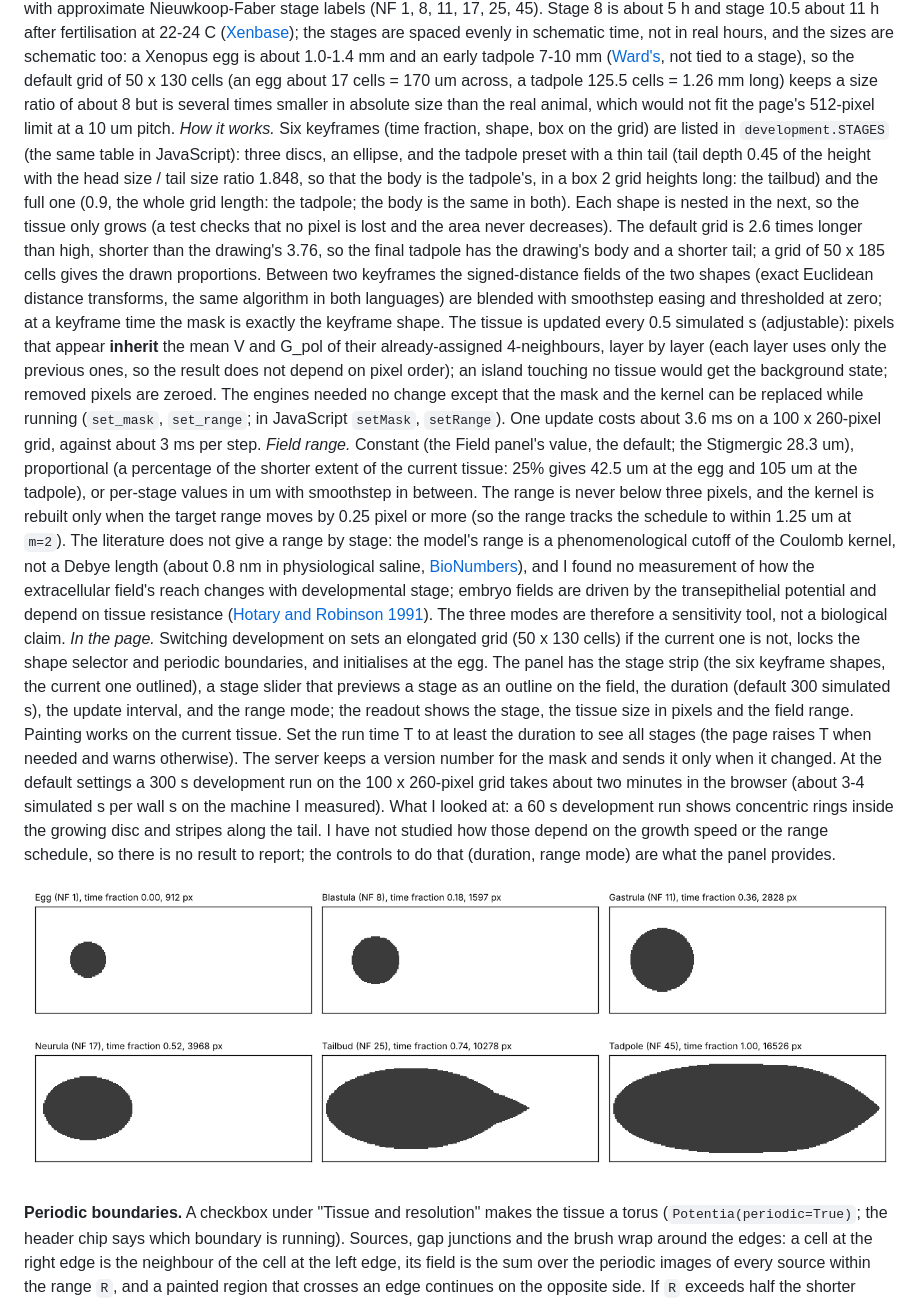
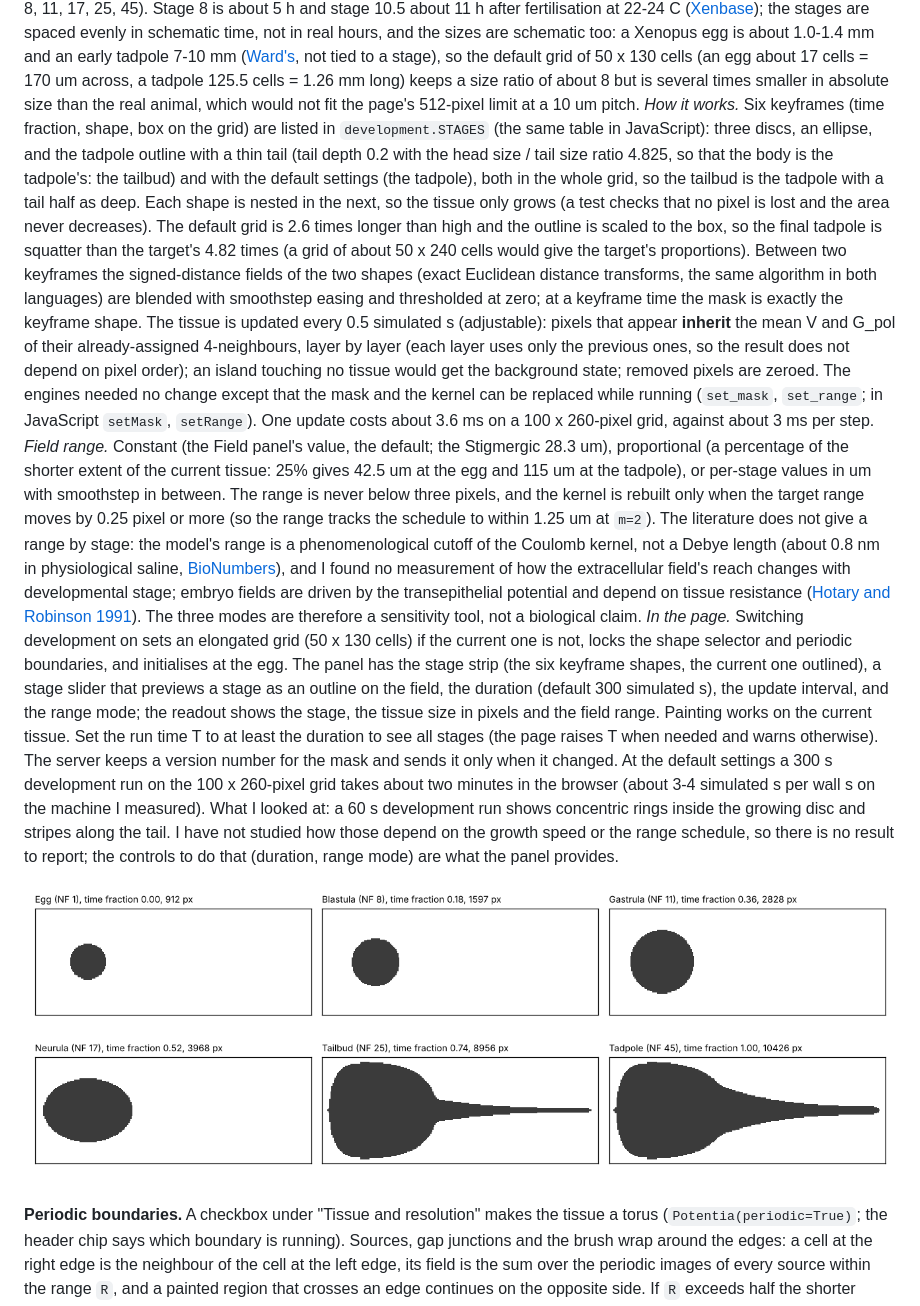
Before and after one commit to santamanicka/ElectricMorphogenesis, a Markdown page: potentia/POTENTIA.md, the part around one of its changes. GitHub-like rendering; pictures changed too: potentia/results/fig_development_sequence.png.

```diff
--- a/potentia/POTENTIA.md
+++ b/potentia/POTENTIA.md
@@ -207,10 +207,10 @@ Periodic boundaries are available only for the plain rectangle (the checkbox is
 **Development (schematic frog).** The "Development" panel (`development.py`, `PotentiaCore.Development`) makes the tissue shape change with time: it starts as a small disc (the egg) and grows through blastula, gastrula, neurula and tailbud to a tadpole, then holds that shape.
 *The shape is prescribed.* It follows a schedule, the bioelectric dynamics run on top of it, and nothing in the model decides where tissue grows; gastrulation movements, cell rearrangement and the shrinking of cells in cleavage are not modelled (the cell pitch is fixed at 10 um, the sheet is 2D, no GRN). It is a 2D outline, head on the left (the tadpole is the side view of the tadpole preset), with approximate Nieuwkoop-Faber stage labels (NF 1, 8, 11, 17, 25, 45).
 Stage 8 is about 5 h and stage 10.5 about 11 h after fertilisation at 22-24 C ([Xenbase](https://test.xenbase.org/xenbase/anatomy/alldev.do)); the stages are spaced evenly in schematic time, not in real hours, and the sizes are schematic too: a Xenopus egg is about 1.0-1.4 mm and an early tadpole 7-10 mm ([Ward's](https://wardsci.com/assetsvc/asset/en_US/id/24013549/contents), not tied to a stage), so the default grid of 50 x 130 cells (an egg about 17 cells = 170 um across, a tadpole 125.5 cells = 1.26 mm long) keeps a size ratio of about 8 but is several times smaller in absolute size than the real animal, which would not fit the page's 512-pixel limit at a 10 um pitch.
-*How it works.* Six keyframes (time fraction, shape, box on the grid) are listed in `development.STAGES` (the same table in JavaScript): three discs, an ellipse, and the tadpole preset with a thin tail (tail depth 0.45 of the height with the head size / tail size ratio 1.848, so that the body is the tadpole's, in a box 2 grid heights long: the tailbud) and the full one (0.9, the whole grid length: the tadpole; the body is the same in both). Each shape is nested in the next, so the tissue only grows (a test checks that no pixel is lost and the area never decreases). The default grid is 2.6 times longer than high, shorter than the drawing's 3.76, so the final tadpole has the drawing's body and a shorter tail; a grid of 50 x 185 cells gives the drawn proportions. Between two keyframes the signed-distance fields of the two shapes
+*How it works.* Six keyframes (time fraction, shape, box on the grid) are listed in `development.STAGES` (the same table in JavaScript): three discs, an ellipse, and the tadpole outline with a thin tail (tail depth 0.2 with the head size / tail size ratio 4.825, so that the body is the tadpole's: the tailbud) and with the default settings (the tadpole), both in the whole grid, so the tailbud is the tadpole with a tail half as deep. Each shape is nested in the next, so the tissue only grows (a test checks that no pixel is lost and the area never decreases). The default grid is 2.6 times longer than high and the outline is scaled to the box, so the final tadpole is squatter than the target's 4.82 times (a grid of about 50 x 240 cells would give the target's proportions). Between two keyframes the signed-distance fields of the two shapes
 (exact Euclidean distance transforms, the same algorithm in both languages) are blended with smoothstep easing and thresholded at zero; at a keyframe time the mask is exactly the keyframe shape. The tissue is updated every 0.5 simulated s (adjustable): pixels that appear **inherit** the mean V and G_pol of their already-assigned 4-neighbours, layer by layer (each layer uses only the previous ones, so the result does not depend on pixel order);
 an island touching no tissue would get the background state; removed pixels are zeroed. The engines needed no change except that the mask and the kernel can be replaced while running (`set_mask`, `set_range`; in JavaScript `setMask`, `setRange`). One update costs about 3.6 ms on a 100 x 260-pixel grid, against about 3 ms per step.
-*Field range.* Constant (the Field panel's value, the default; the Stigmergic 28.3 um), proportional (a percentage of the shorter extent of the current tissue: 25% gives 42.5 um at the egg and 105 um at the tadpole), or per-stage values in um with smoothstep in between. The range is never below three pixels, and the kernel is rebuilt only when the target range moves by 0.25 pixel or more (so the range tracks the schedule to within 1.25 um at `m=2`).
+*Field range.* Constant (the Field panel's value, the default; the Stigmergic 28.3 um), proportional (a percentage of the shorter extent of the current tissue: 25% gives 42.5 um at the egg and 115 um at the tadpole), or per-stage values in um with smoothstep in between. The range is never below three pixels, and the kernel is rebuilt only when the target range moves by 0.25 pixel or more (so the range tracks the schedule to within 1.25 um at `m=2`).
 The literature does not give a range by stage: the model's range is a phenomenological cutoff of the Coulomb kernel, not a Debye length (about 0.8 nm in physiological saline, [BioNumbers](https://bionumbers.hms.harvard.edu/bionumber.aspx?id=105902)), and I found no measurement of how the extracellular field's reach changes with developmental stage; embryo fields are driven by the transepithelial potential and depend on tissue resistance ([Hotary and Robinson 1991](https://cob.silverchair.com/dev/article/114/4/985/37248/Evidence-of-a-role-for-endogenous-electrical)).
 The three modes are therefore a sensitivity tool, not a biological claim.
 *In the page.* Switching development on sets an elongated grid (50 x 130 cells) if the current one is not, locks the shape selector and periodic boundaries, and initialises at the egg. The panel has the stage strip (the six keyframe shapes, the current one outlined), a stage slider that previews a stage as an outline on the field, the duration (default 300 simulated s), the update interval, and the range mode;
```
Also changed, not shown: other parts of potentia/POTENTIA.md (+2 -2 lines), potentia/results/fig_planarian.png, potentia/results/fig_tadpole.png, 11 other files.
